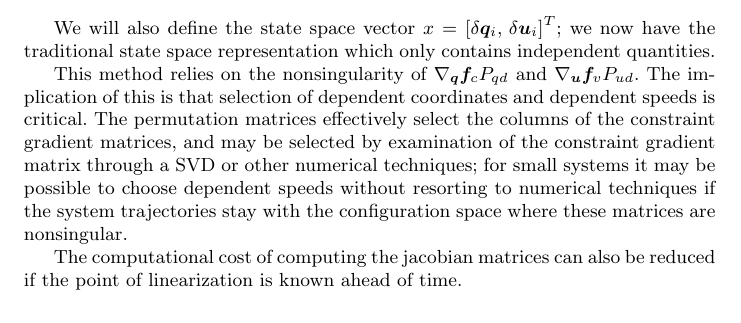
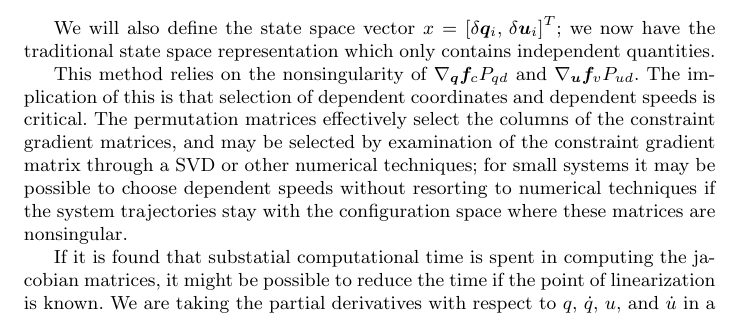
Before and after one commit to hazelnusse/SympyMechanicsPaper, a LaTeX paper (PetersonGedeHubbard2012.tex): part of page 6 of 6, cut so that both start at the same text. Compiled offline with pdfLaTeX.

Commit message:
finished up substition/jacobian part

```diff
--- a/PetersonGedeHubbard2012.tex
+++ b/PetersonGedeHubbard2012.tex
@@ -446,6 +446,7 @@ possible to choose dependent speeds without resorting to numerical techniques
 if the system trajectories stay with the configuration space where these
 matrices are nonsingular.
 
-The computational cost of computing the jacobian matrices can also be reduced
-if the point of linearization is known ahead of time.
-
+If it is found that substatial computational time is spent in computing the
+jacobian matrices, it might be possible to reduce the time if the point of
+linearization is known. We are taking the partial derivatives with respect to
+$q$, $\dot{q}$, $u$, and $\dot{u}$ in a number of vectors. If we know the point
```
Also changed, not shown: PetersonGedeHubbard2012.tex (8 more changed lines).
